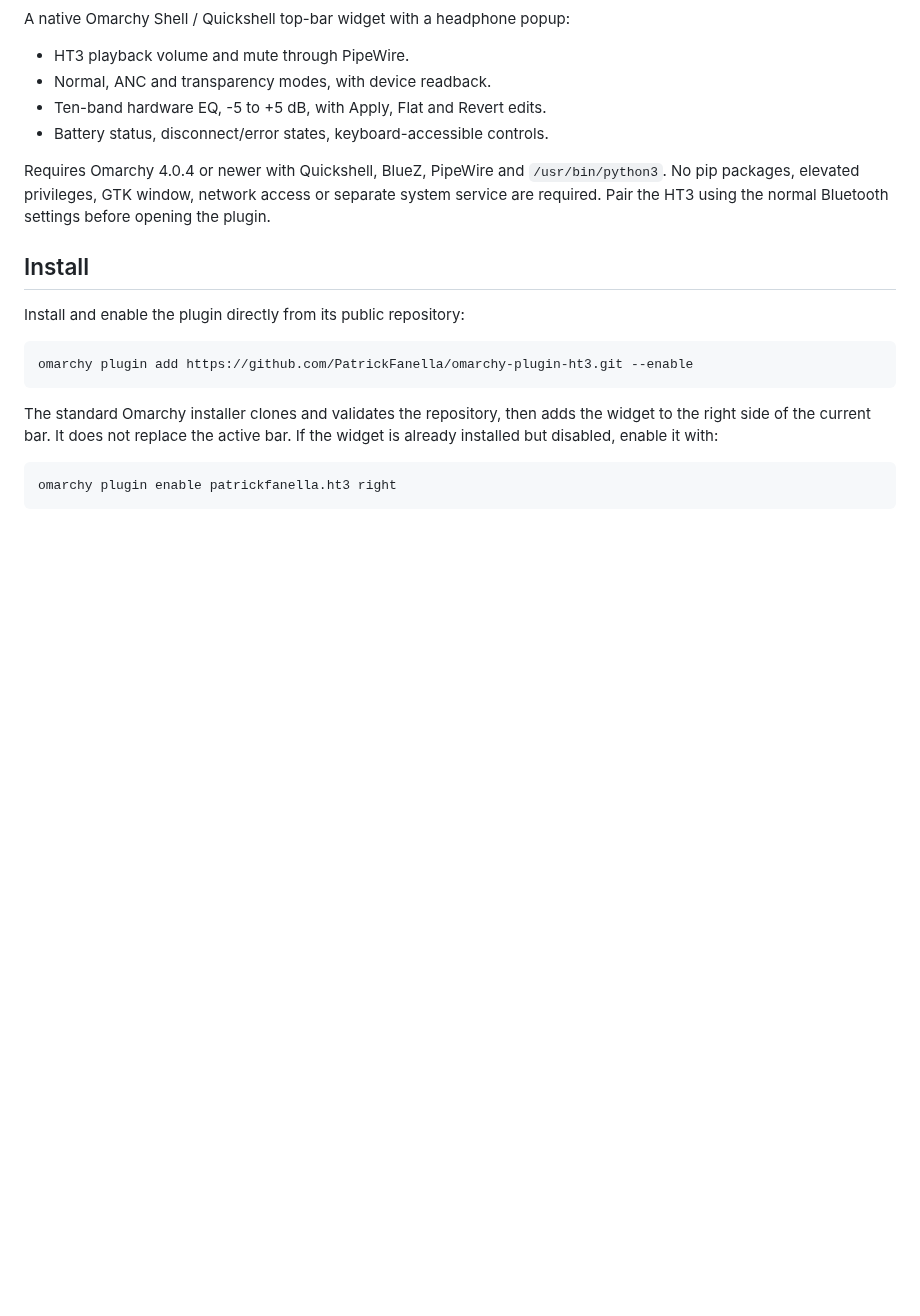
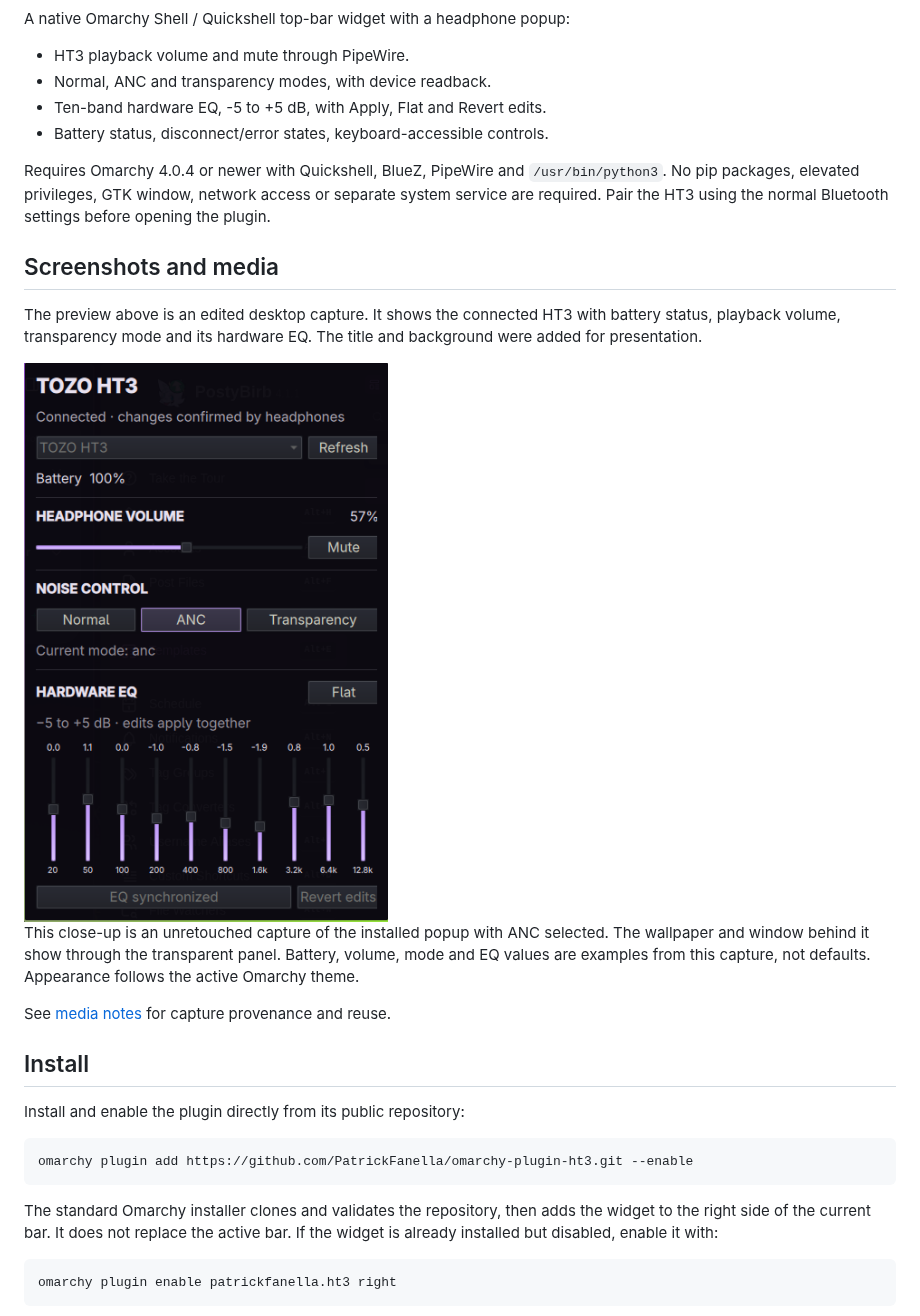
Before and after one commit to PatrickFanella/omarchy-plugin-ht3, a Markdown page: README.md, the part around one of its changes. Rendered like a GitHub page; pictures changed too: docs/media/controls.png (added); blank space fills up the shorter version.

Commit message:
docs: add HT3 screenshots and preview media

```diff
--- a/README.md
+++ b/README.md
@@ -11,6 +13,21 @@ Requires Omarchy 4.0.4 or newer with Quickshell, BlueZ, PipeWire and
 `/usr/bin/python3`. No pip packages, elevated privileges, GTK window, network
 access or separate system service are required. Pair the HT3 using the normal
 Bluetooth settings before opening the plugin.
+
+## Screenshots and media
+
+The preview above is an edited desktop capture. It shows the connected HT3
+with battery status, playback volume, transparency mode and its hardware EQ.
+The title and background were added for presentation.
+
+<img src="docs/media/controls.png" alt="Connected HT3 popup showing 100 percent battery, 57 percent volume, ANC mode and the ten EQ bands" width="402">
+
+This close-up is an unretouched capture of the installed popup with ANC
+selected. The wallpaper and window behind it show through the transparent
+panel. Battery, volume, mode and EQ values are examples from this capture,
+not defaults. Appearance follows the active Omarchy theme.
+
+See [media notes](docs/media/README.md) for capture provenance and reuse.
 
 ## Install
 
```
Also changed, not shown: other parts of README.md (+2 -0 lines), docs/media/README.md (added, +24 -0 lines), 1 other file.
